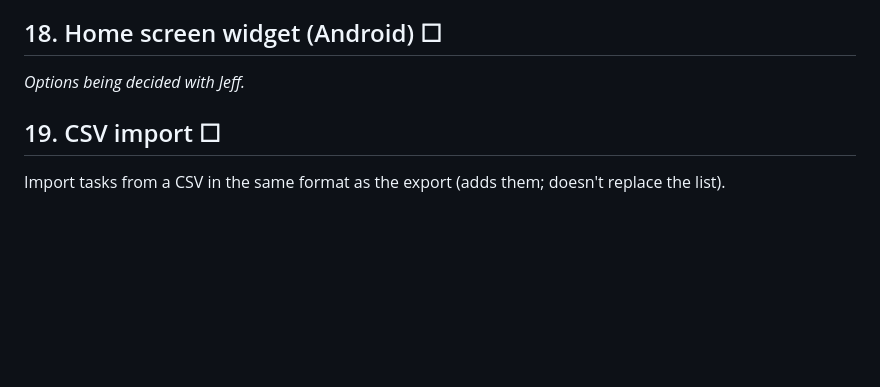
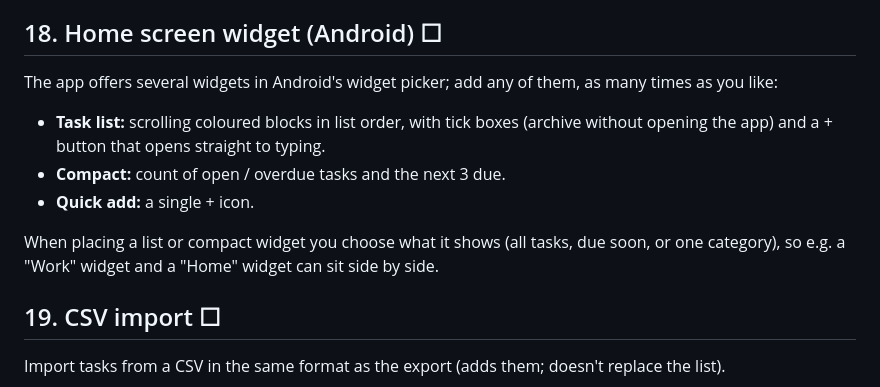
Before and after one commit to Nichevo/task-app, a Markdown page: docs/IMPROVEMENTS.md, the part around the change. Rendered like a GitHub page; blank space fills up the shorter version.

Commit message:
Plan: offer three widget types
Co-Authored-By: Claude Opus 5.5 <noreply@anthropic.com>
Claude-Session: https://claude.ai/code/session_01Usg2RL4LA5U5oruxB9hNK4

```diff
--- a/docs/IMPROVEMENTS.md
+++ b/docs/IMPROVEMENTS.md
@@ -122,7 +122,15 @@ Hide a task until a chosen date ("Snooze until…"); it reappears then. Snoozed
 
 ## 18. Home screen widget (Android) ☐
 
-*Options being decided with Jeff.*
+The app offers several widgets in Android's widget picker; add any of them, as many times as you like:
+
+- **Task list:** scrolling coloured blocks in list order, with tick boxes (archive without opening the app)
+  and a + button that opens straight to typing.
+- **Compact:** count of open / overdue tasks and the next 3 due.
+- **Quick add:** a single + icon.
+
+When placing a list or compact widget you choose what it shows (all tasks, due soon, or one category),
+so e.g. a "Work" widget and a "Home" widget can sit side by side.
 
 ## 19. CSV import ☐
 
```
